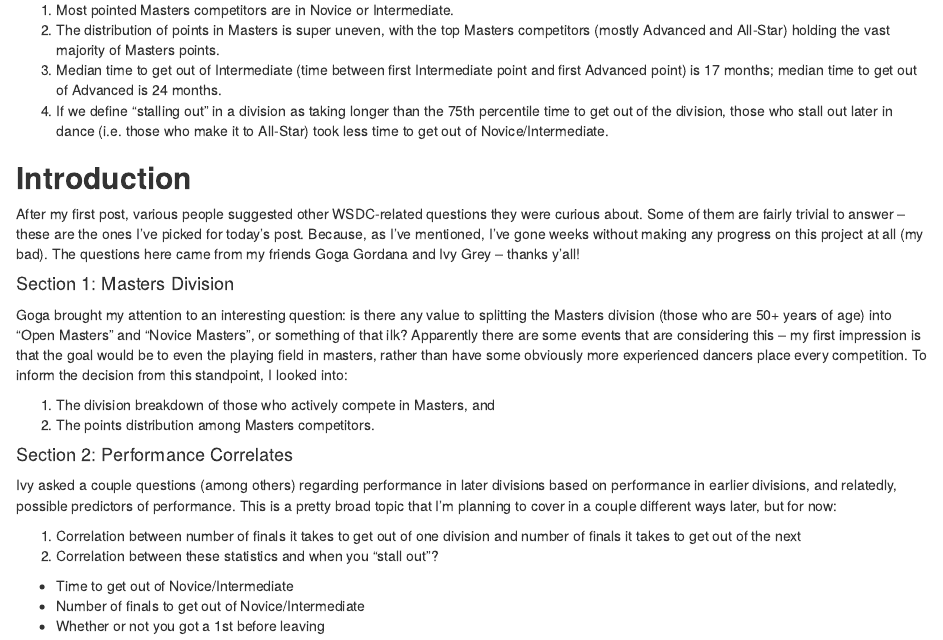
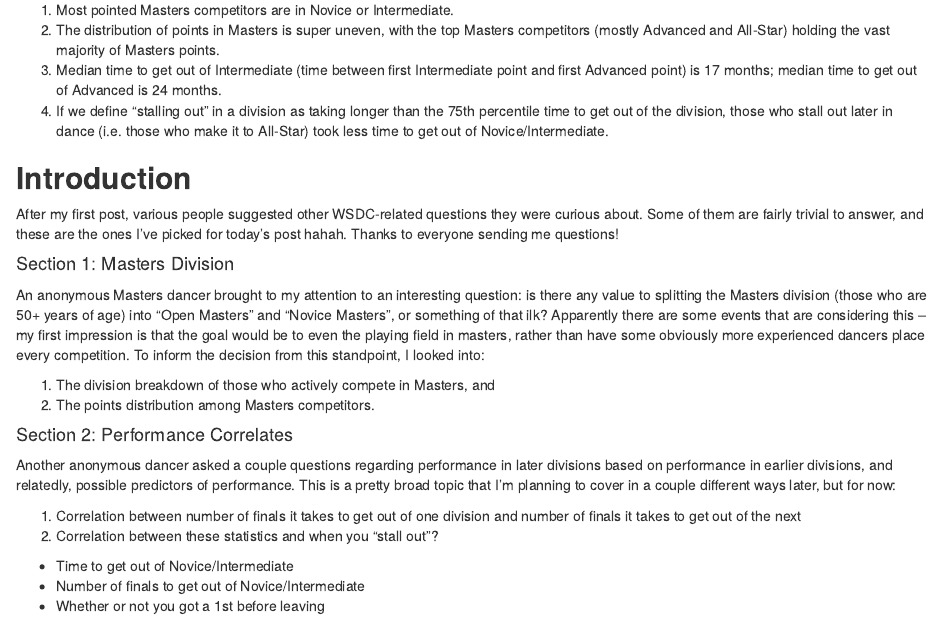
Before and after one commit to conniewang3/WSDC-Project, an R Markdown document (part2/Part2.Rmd): the page in a window 1100 px wide, from 300 px down. The pictures show the output file part2/Part2.html that the author committed with the source, opened offline.

Commit message:
Updating part 2

```diff
--- a/part2/Part2.Rmd
+++ b/part2/Part2.Rmd
@@ -28,16 +28,16 @@ I feel a little guilty that it's been so long since my first post -- I really me
 
 
 ## **Introduction**
-After my first post, various people suggested other WSDC-related questions they were curious about. Some of them are fairly trivial to answer -- these are the ones I've picked for today's post. Because, as I've mentioned, I've gone weeks without making any progress on this project at all (my bad). The questions here came from my friends Goga Gordana and Ivy Grey -- thanks y'all!
+After my first post, various people suggested other WSDC-related questions they were curious about. Some of them are fairly trivial to answer, and these are the ones I've picked for today's post hahah. Thanks to everyone sending me questions!
 
 #### Section 1: Masters Division
-Goga brought my attention to an interesting question: is there any value to splitting the Masters division (those who are 50+ years of age) into "Open Masters" and "Novice Masters", or something of that ilk? Apparently there are some events that are considering this -- my first impression is that the goal would be to even the playing field in masters, rather than have some obviously more experienced dancers place every competition. To inform the decision from this standpoint, I looked into:
+An anonymous Masters dancer brought to my attention to an interesting question: is there any value to splitting the Masters division (those who are 50+ years of age) into "Open Masters" and "Novice Masters", or something of that ilk? Apparently there are some events that are considering this -- my first impression is that the goal would be to even the playing field in masters, rather than have some obviously more experienced dancers place every competition. To inform the decision from this standpoint, I looked into:
 
 1. The division breakdown of those who actively compete in Masters, and
 2. The points distribution among Masters competitors.
 
 #### Section 2: Performance Correlates
-Ivy asked a couple questions (among others) regarding performance in later divisions based on performance in earlier divisions, and relatedly, possible predictors of performance. This is a pretty broad topic that I'm planning to cover in a couple different ways later, but for now:
+Another anonymous dancer asked a couple questions regarding performance in later divisions based on performance in earlier divisions, and relatedly, possible predictors of performance. This is a pretty broad topic that I'm planning to cover in a couple different ways later, but for now:
 
 1. Correlation between number of finals it takes to get out of one division and number of finals it takes to get out of the next
 2. Correlation between these statistics and when you "stall out"?
```
Also changed, not shown: part2/Figs/by_division-1.png (deleted), part2/Figs/by_division1-1.png, part2/Figs/by_division2-1.png, part2/Figs/by_division3-1.png, part2/Figs/correlations-1.png, part2/Figs/masters_bydivision-1.png, part2/Figs/masters_distribution-1.png, part2/Figs/masters_inequality-1.png, part2/Figs/stalled-1.png, part2/Figs/top_breakdown-1.png, part2/Part2.html, 1 other file.
